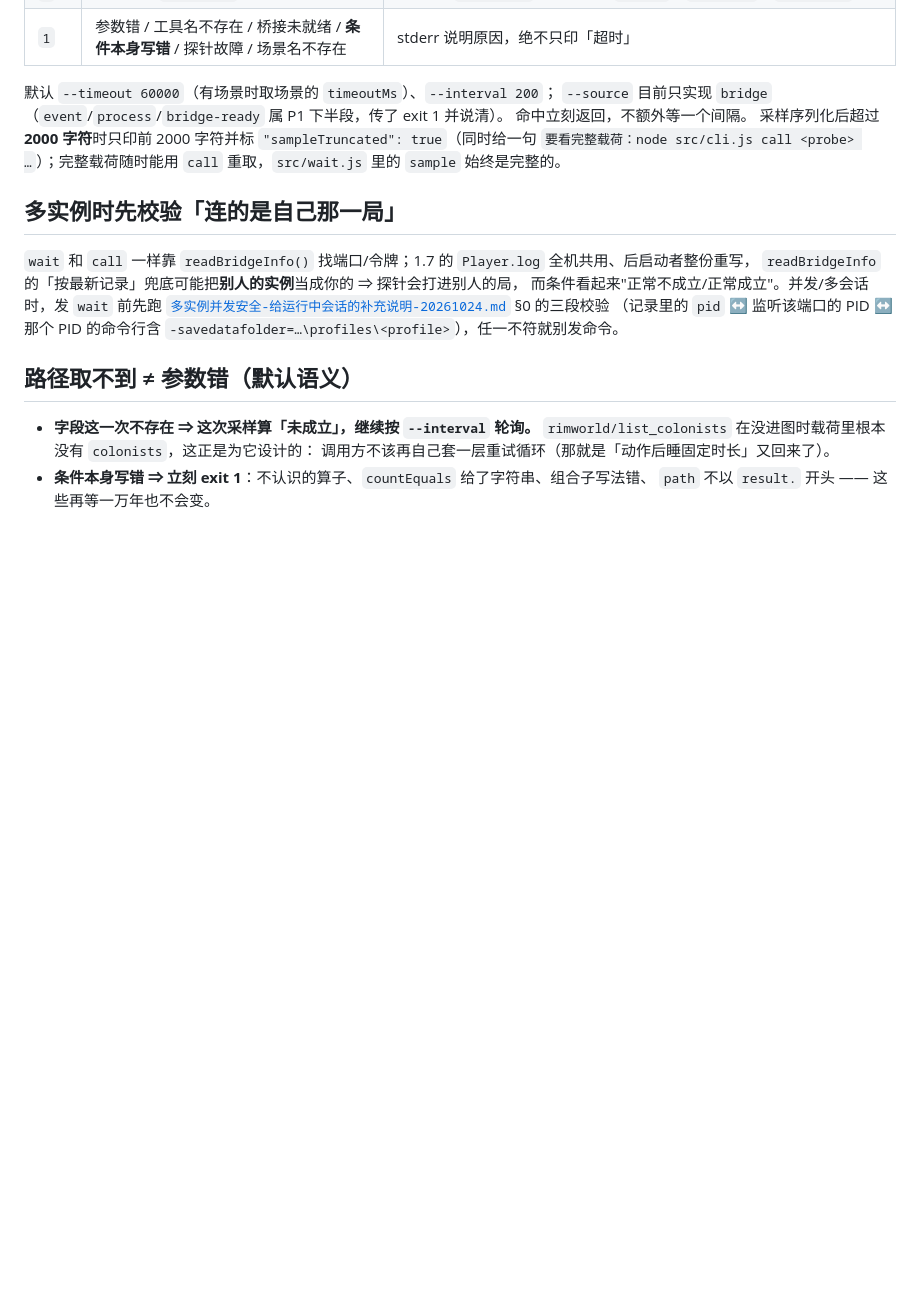
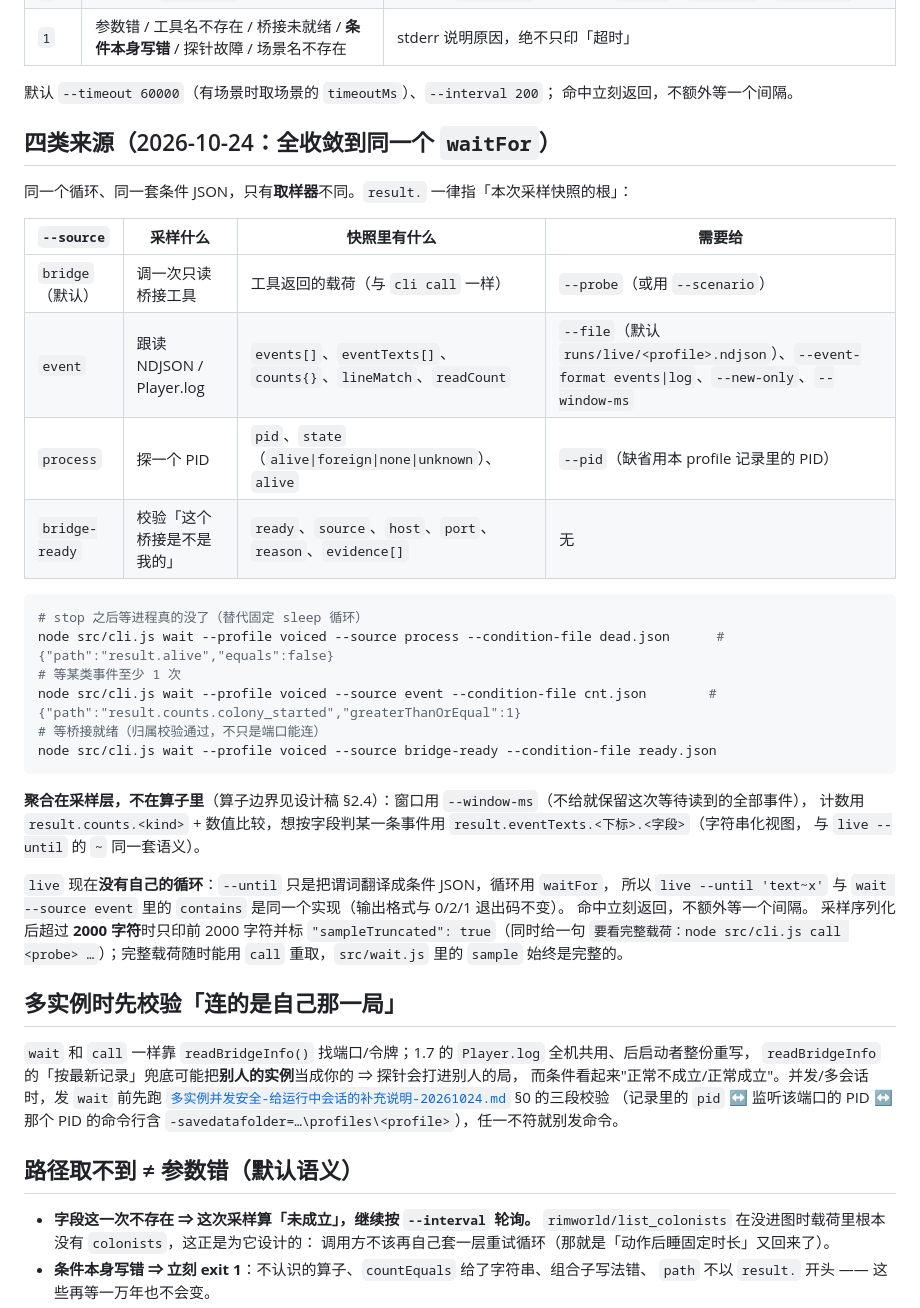
Before and after one commit to xtzhyhydwl/RimWorld_auto_test, a Markdown page: docs/cli-wait-用法-20261024.md, the part around the change. Drawn GitHub-style; blank space fills up the shorter version.

Commit message:
docs: 四类来源用法 + skill 的『要等什么→哪条命令』表更新
用法文档新增四类来源表（bridge/event/process/bridge-ready 各自的快照形状与必需参数），并说明聚合在采样层、live 已无自有循环。
skill 表里补 bridge-ready / process 两条，把 event 作为等价选项。

````diff
--- a/docs/cli-wait-用法-20261024.md
+++ b/docs/cli-wait-用法-20261024.md
@@ -45,7 +45,34 @@ node src/cli.js wait --profile voiced --scenario 选中的是目标建筑 --arg
 | `1` | 参数错 / 工具名不存在 / 桥接未就绪 / **条件本身写错** / 探针故障 / 场景名不存在 | stderr 说明原因，绝不只印「超时」 |
 
 默认 `--timeout 60000`（有场景时取场景的 `timeoutMs`）、`--interval 200`；
-`--source` 目前只实现 `bridge`（`event`/`process`/`bridge-ready` 属 P1 下半段，传了 exit 1 并说清）。
+命中立刻返回，不额外等一个间隔。
+
+## 四类来源（2026-10-24：全收敛到同一个 `waitFor`）
+
+同一个循环、同一套条件 JSON，只有**取样器**不同。`result.` 一律指「本次采样快照的根」：
+
+| `--source` | 采样什么 | 快照里有什么 | 需要给 |
+| --- | --- | --- | --- |
+| `bridge`（默认） | 调一次只读桥接工具 | 工具返回的载荷（与 `cli call` 一样） | `--probe`（或用 `--scenario`） |
+| `event` | 跟读 NDJSON / Player.log | `events[]`、`eventTexts[]`、`counts{}`、`lineMatch`、`readCount` | `--file`（默认 `runs/live/<profile>.ndjson`）、`--event-format events\|log`、`--new-only`、`--window-ms` |
+| `process` | 探一个 PID | `pid`、`state`（`alive\|foreign\|none\|unknown`）、`alive` | `--pid`（缺省用本 profile 记录里的 PID） |
+| `bridge-ready` | 校验「这个桥接是不是我的」 | `ready`、`source`、`host`、`port`、`reason`、`evidence[]` | 无 |
+
+```powershell
+# stop 之后等进程真的没了（替代固定 sleep 循环）
+node src/cli.js wait --profile voiced --source process --condition-file dead.json      # {"path":"result.alive","equals":false}
+# 等某类事件至少 1 次
+node src/cli.js wait --profile voiced --source event --condition-file cnt.json        # {"path":"result.counts.colony_started","greaterThanOrEqual":1}
+# 等桥接就绪（归属校验通过，不只是端口能连）
+node src/cli.js wait --profile voiced --source bridge-ready --condition-file ready.json
+```
+
+**聚合在采样层，不在算子里**（算子边界见设计稿 §2.4）：窗口用 `--window-ms`（不给就保留这次等待读到的全部事件），
+计数用 `result.counts.<kind>` + 数值比较，想按字段判某一条事件用 `result.eventTexts.<下标>.<字段>`（字符串化视图，
+与 `live --until` 的 `~` 同一套语义）。
+
+`live` 现在**没有自己的循环**：`--until` 只是把谓词翻译成条件 JSON，循环用 `waitFor`，
+所以 `live --until 'text~x'` 与 `wait --source event` 里的 `contains` 是同一个实现（输出格式与 0/2/1 退出码不变）。
 命中立刻返回，不额外等一个间隔。
 采样序列化后超过 **2000 字符**时只印前 2000 字符并标 `"sampleTruncated": true`（同时给一句
 `要看完整载荷：node src/cli.js call <probe> …`）；完整载荷随时能用 `call` 重取，`src/wait.js` 里的 `sample` 始终是完整的。
````
Also changed, not shown: STATUS.md (+12 -10 lines), 1 other file.
